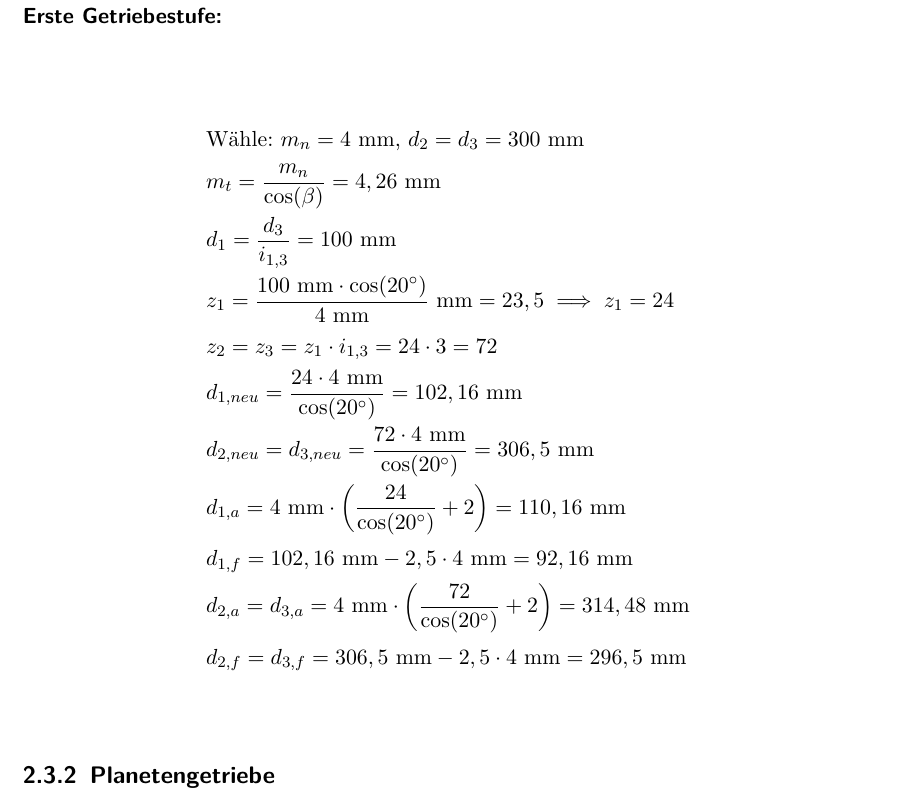
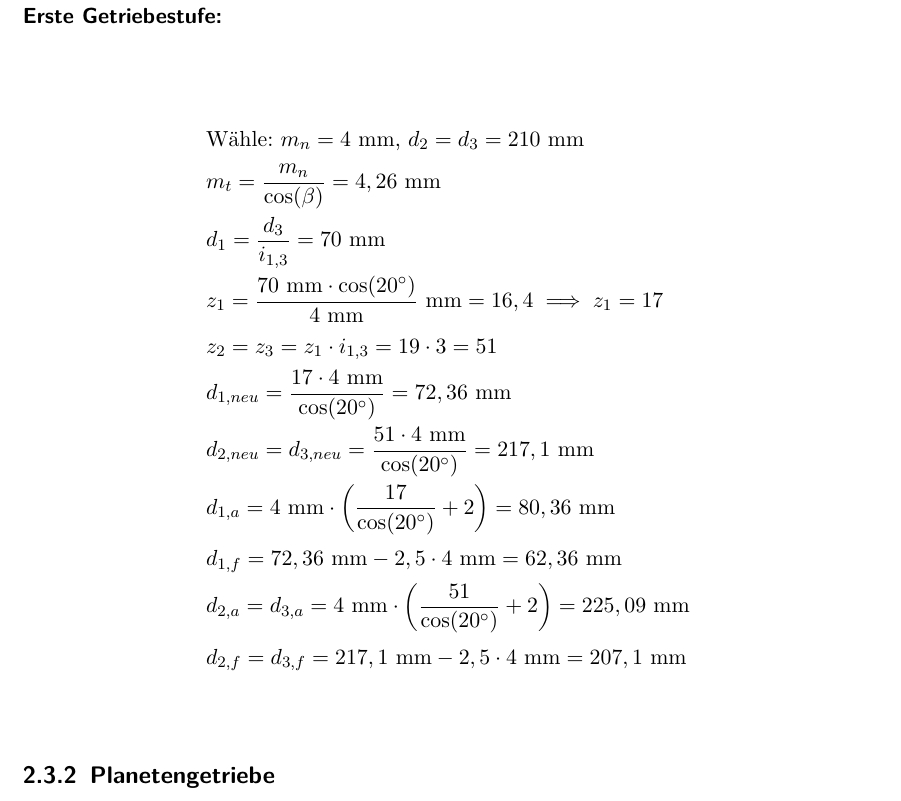
Before and after one commit to JeTi14/KP4, a LaTeX document (document.tex, which reads content/zahnraeder.tex): part of page 20 of 76, cut so that both start at the same text. Compiled offline with pdfLaTeX; an older LaTeX class or package is replaced by its successor.

Commit message:
Revert "Aktualisierung d2 = 300"
This reverts commit bd02cf61a92d3509c7a56666f8a6ed9bf69b600f.

```diff
--- a/content/zahnraeder.tex
+++ b/content/zahnraeder.tex
@@ -135,17 +135,17 @@ Formeln aus Roloff/Matek\ccite{bib:roloffMatek:maschinenelemente} :
 \end{itemize}
 \subsubsection{Erste Getriebestufe:}
 \begin{align*}
-	&\text{Wähle: } m_n= 4\text{ mm, } d_2 = d_3 = 300 \text{ mm} \\
+	&\text{Wähle: } m_n= 4\text{ mm, } d_2 = d_3 = 210 \text{ mm} \\
 	&m_t =  \frac{m_n}{\cos(\beta)} = 4,26 \text{ mm} \\
-	&d_1 = \frac{d_3}{i_{1,3}} = 100 \text{ mm} \\
-	&z_1 = \frac{100 \text{ mm} \x \cos(20^\circ)}{4 \text{ mm}} \text{ mm} = 23,5 \implies z_1 = 24\\
-	&z_2=z_3 = z_1 \x i_{1,3} =24 \x 3 = 72 \\
-	&d_{1,neu} = \frac{24 \x 4 \text{ mm}}{\cos(20^\circ)} = 102,16 \text{ mm} \\
-	&d_{2,neu} = d_{3,neu} = \frac{72 \x 4 \text{ mm}}{\cos(20^\circ)} = 306,5 \text{ mm} \\
-	&d_{1,a} = 4\text{ mm} \x \left(\frac{24}{\cos(20^\circ)}+2\right) =110,16\text{ mm} \\
-	&d_{1,f} = 102,16\text{ mm} -2,5 \x 4\text{ mm} =92,16\text{ mm} \\
-	&d_{2,a} = d_{3,a} =4\text{ mm} \x \left(\frac{72}{\cos(20^\circ)}+2\right) =314,48\text{ mm} \\
-	&d_{2,f} =d_{3,f} = 306,5\text{ mm} -2,5 \x 4\text{ mm} =296,5\text{ mm} \\
+	&d_1 = \frac{d_3}{i_{1,3}} = 70 \text{ mm} \\
+	&z_1 = \frac{70 \text{ mm} \x \cos(20^\circ)}{4 \text{ mm}} \text{ mm} = 16,4 \implies z_1 = 17\\
+	&z_2=z_3 = z_1 \x i_{1,3} =19 \x 3 = 51 \\
+	&d_{1,neu} = \frac{17 \x 4 \text{ mm}}{\cos(20^\circ)} = 72,36 \text{ mm} \\
+	&d_{2,neu} = d_{3,neu} = \frac{51 \x 4 \text{ mm}}{\cos(20^\circ)} = 217,1 \text{ mm} \\
+	&d_{1,a} = 4\text{ mm} \x \left(\frac{17}{\cos(20^\circ)}+2\right) =80,36\text{ mm} \\
+	&d_{1,f} = 72,36\text{ mm} -2,5 \x 4\text{ mm} =62,36\text{ mm} \\
+	&d_{2,a} = d_{3,a} =4\text{ mm} \x \left(\frac{51}{\cos(20^\circ)}+2\right) =225,09\text{ mm} \\
+	&d_{2,f} =d_{3,f} = 217,1\text{ mm} -2,5 \x 4\text{ mm} =207,1\text{ mm} \\
 \end{align*}
 \subsection{Planetengetriebe}
 Um das Planetengetriebe auszulegen, werden zunächst die Einzelübersetzungen ermittelt (siehe Roloff/Matek\ccite{bib:roloffMatek:maschinenelemente} Seite 884). Anschließend wird der Mindestdurchmesser des Sonnenrades (Z8) bestimmt. Damit lassen sich dann durch Übersetzungsverhältnisse die Durchmesser der Planetenräder bestimmen.
```
Also changed, not shown: document.pdf, 3 other files.
